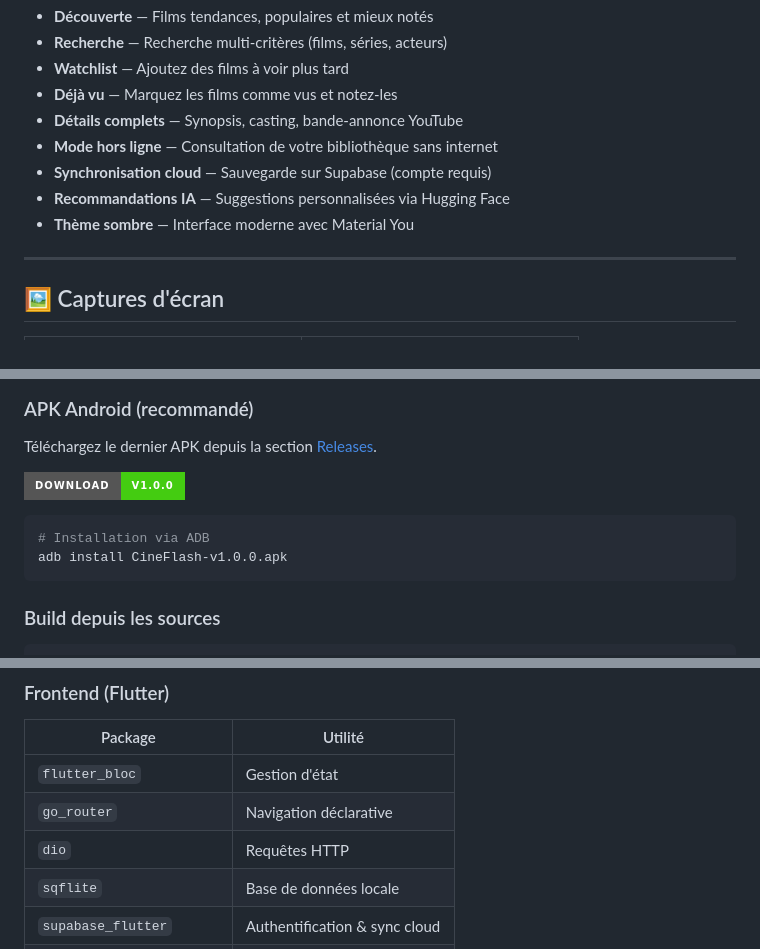
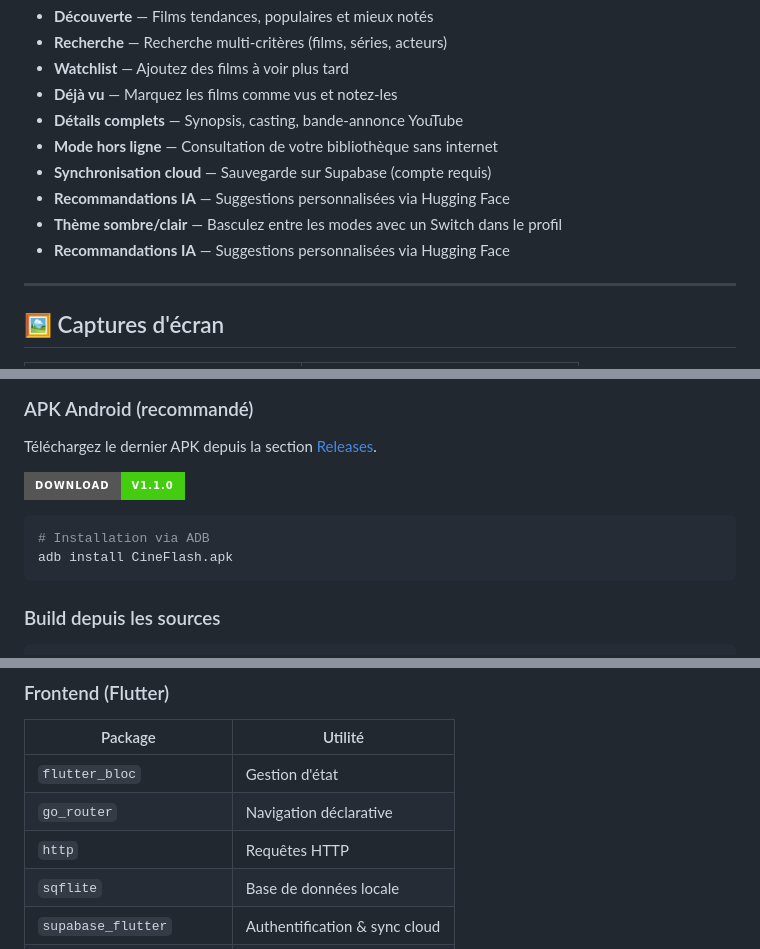
Before and after one commit to StailiSaad/CINEFLASH, a Markdown page: README.md, 3 parts joined by grey strips. GitHub-like rendering; badges without logos.

Commit message:
update README: dio -> http, add light/dark mode feature

````diff
--- a/README.md
+++ b/README.md
@@ -20,7 +20,8 @@ CineFlash est une application mobile cross-platform (Flutter) qui vous permet de
 - **Mode hors ligne** — Consultation de votre bibliothèque sans internet
 - **Synchronisation cloud** — Sauvegarde sur Supabase (compte requis)
 - **Recommandations IA** — Suggestions personnalisées via Hugging Face
-- **Thème sombre** — Interface moderne avec Material You
+- **Thème sombre/clair** — Basculez entre les modes avec un Switch dans le profil
+- **Recommandations IA** — Suggestions personnalisées via Hugging Face
 
 ---
 
@@ -82,11 +83,11 @@ CineFlash est une application mobile cross-platform (Flutter) qui vous permet de
 
 Téléchargez le dernier APK depuis la section [Releases](https://github.com/StailiSaad/CINEFLASH/releases/latest).
 
-[<img src="https://img.shields.io/badge/Download-v1.0.0-brightgreen?style=for-the-badge&logo=android" alt="Download APK" width="250"/>](https://github.com/StailiSaad/CINEFLASH/releases/download/v1.0.0/CineFlash-v1.0.0.apk)
+[<img src="https://img.shields.io/badge/Download-v1.1.0-brightgreen?style=for-the-badge&logo=android" alt="Download APK" width="250"/>](https://github.com/StailiSaad/CINEFLASH/releases/download/v1.1.0/CineFlash.apk)
 
 ```bash
 # Installation via ADB
-adb install CineFlash-v1.0.0.apk
+adb install CineFlash.apk
 ```
 
 ### Build depuis les sources
@@ -128,7 +129,7 @@ flutter build apk --release
 |---------|---------|
 | `flutter_bloc` | Gestion d'état |
 | `go_router` | Navigation déclarative |
-| `dio` | Requêtes HTTP |
+| `http` | Requêtes HTTP |
 | `sqflite` | Base de données locale |
 | `supabase_flutter` | Authentification & sync cloud |
 | `youtube_player_flutter` | Lecture des bandes-annonces |
````
